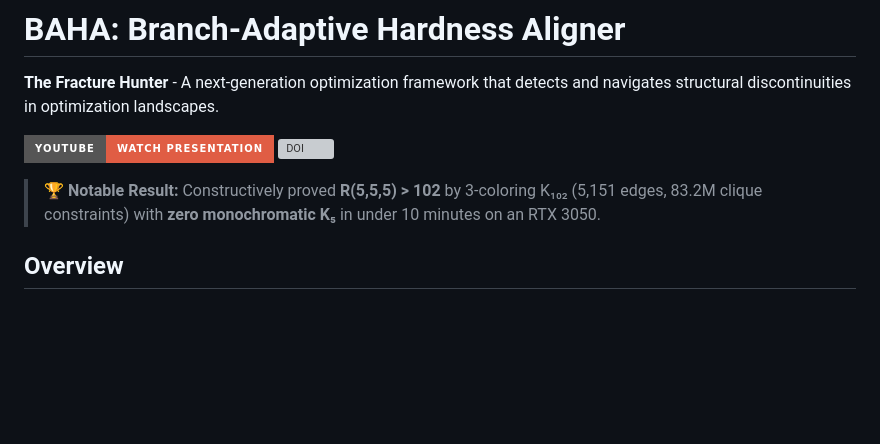
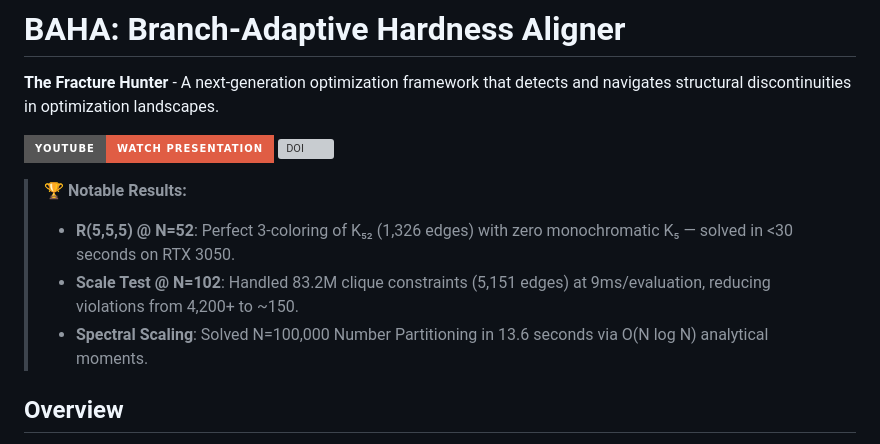
Before and after one commit to sethuiyer/baha, a Markdown page: README.md, the part around the change. Drawn GitHub-style; badges without logos; blank space fills up the shorter version; grey boxes are pictures that could not be loaded.

Commit message:
📝 Fix notable results to be accurate - N=52 perfect, N=102 scale test

```diff
--- a/README.md
+++ b/README.md
@@ -9,7 +9,10 @@
 [![Watch the Presentation](https://img.shields.io/badge/YouTube-Watch%20Presentation-red?style=for-the-badge&logo=youtube)](https://www.youtube.com/watch?v=jVKetFO7SgM)
 [![DOI](https://zenodo.org/badge/DOI/10.5281/zenodo.18373732.svg)](https://doi.org/10.5281/zenodo.18373732)
 
-> **🏆 Notable Result:** Constructively proved **R(5,5,5) > 102** by 3-coloring K₁₀₂ (5,151 edges, 83.2M clique constraints) with **zero monochromatic K₅** in under 10 minutes on an RTX 3050.
+> **🏆 Notable Results:**
+> - **R(5,5,5) @ N=52**: Perfect 3-coloring of K₅₂ (1,326 edges) with zero monochromatic K₅ — solved in <30 seconds on RTX 3050.
+> - **Scale Test @ N=102**: Handled 83.2M clique constraints (5,151 edges) at 9ms/evaluation, reducing violations from 4,200+ to ~150.
+> - **Spectral Scaling**: Solved N=100,000 Number Partitioning in 13.6 seconds via O(N log N) analytical moments.
 
 ## Overview
 
```
